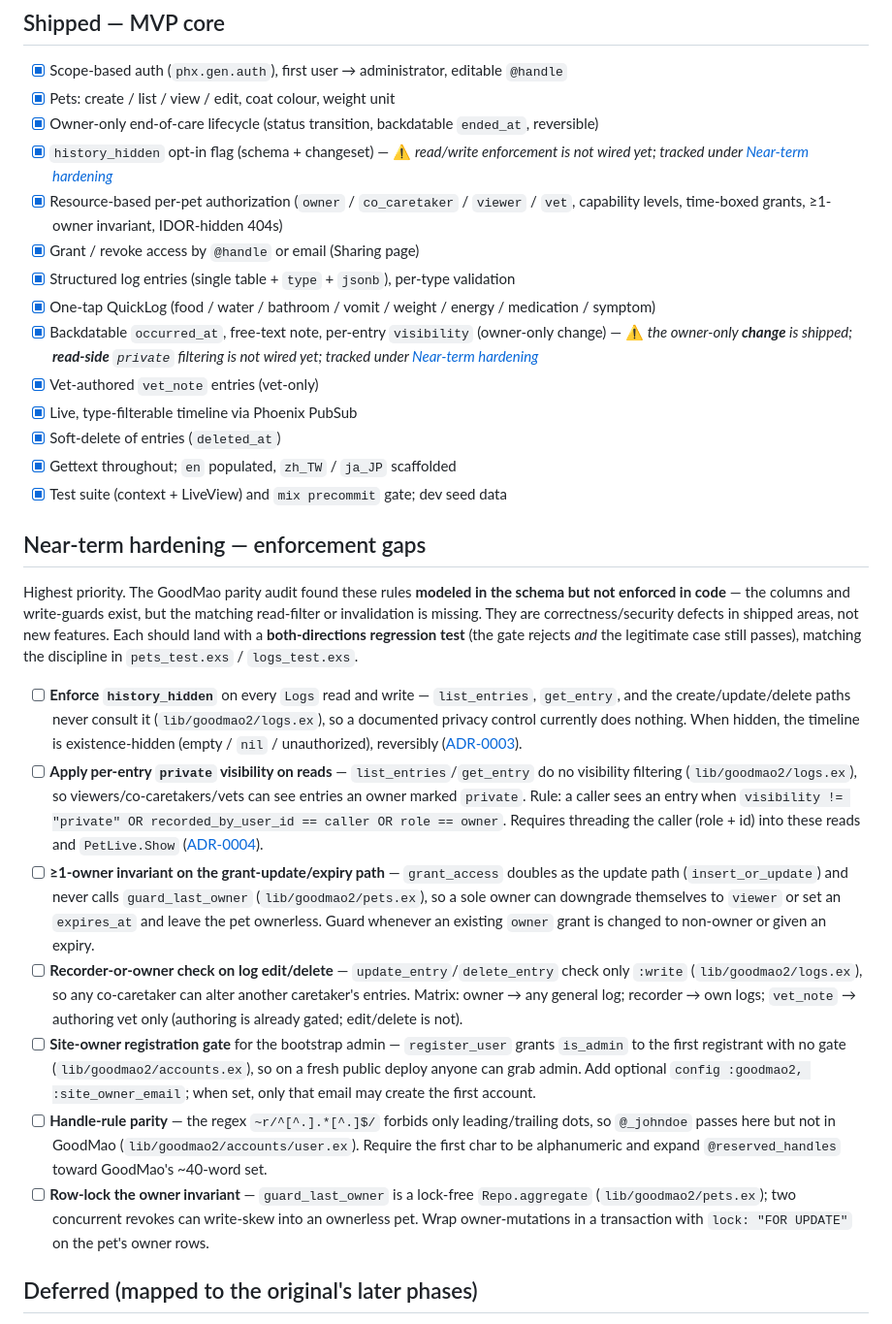
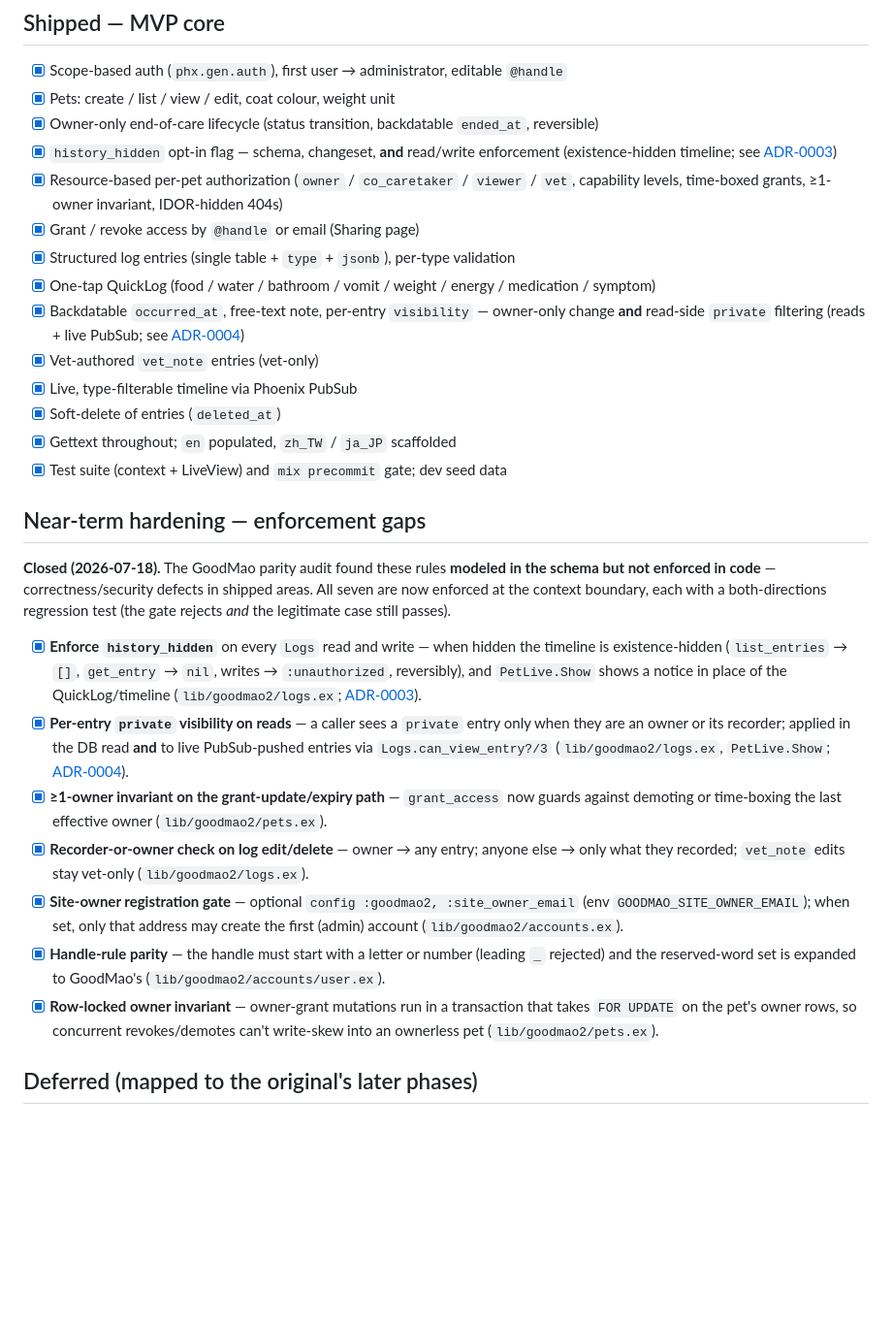
Before and after one commit to hiroshiyui/GoodMao2, a Markdown page: doc/roadmap.md, the part around the change. Shown at 97% size. GitHub-like rendering; blank space fills up the shorter version.

Commit message:
docs(roadmap): mark the near-term hardening items as closed
All seven enforcement-gap fixes from the parity audit are shipped and tested;
check them off, describe what landed, and de-warn the two "Shipped" lines that
previously flagged history_hidden and per-entry visibility as enforcement-pending.

Co-Authored-By: Claude Opus 4.8 (1M context) <noreply@anthropic.com>
Claude-Session: https://claude.ai/code/session_01DSxk6X8GJ8S4R89eBB2E1R

```diff
--- a/doc/roadmap.md
+++ b/doc/roadmap.md
@@ -65,16 +65,16 @@ carries authority rather than being anonymous advice.
 - [x] Scope-based auth (`phx.gen.auth`), first user → administrator, editable `@handle`
 - [x] Pets: create / list / view / edit, coat colour, weight unit
 - [x] Owner-only end-of-care lifecycle (status transition, backdatable `ended_at`, reversible)
-- [x] `history_hidden` opt-in flag (schema + changeset) — ⚠ *read/write enforcement is
-      not wired yet; tracked under [Near-term hardening](#near-term-hardening--enforcement-gaps)*
+- [x] `history_hidden` opt-in flag — schema, changeset, **and** read/write enforcement
+      (existence-hidden timeline; see [ADR-0003](adr/0003-pet-lifecycle.md))
 - [x] Resource-based per-pet authorization (`owner` / `co_caretaker` / `viewer` / `vet`,
       capability levels, time-boxed grants, ≥1-owner invariant, IDOR-hidden 404s)
 - [x] Grant / revoke access by `@handle` or email (Sharing page)
 - [x] Structured log entries (single table + `type` + `jsonb`), per-type validation
 - [x] One-tap QuickLog (food / water / bathroom / vomit / weight / energy / medication / symptom)
-- [x] Backdatable `occurred_at`, free-text note, per-entry `visibility` (owner-only change)
-      — ⚠ *the owner-only **change** is shipped; **read-side** `private` filtering is not
-      wired yet; tracked under [Near-term hardening](#near-term-hardening--enforcement-gaps)*
+- [x] Backdatable `occurred_at`, free-text note, per-entry `visibility` — owner-only change
+      **and** read-side `private` filtering (reads + live PubSub; see
+      [ADR-0004](adr/0004-log-visibility.md))
 - [x] Vet-authored `vet_note` entries (vet-only)
 - [x] Live, type-filterable timeline via Phoenix PubSub
 - [x] Soft-delete of entries (`deleted_at`)
@@ -83,42 +83,31 @@ carries authority rather than being anonymous advice.
 
 ## Near-term hardening — enforcement gaps
 
-Highest priority. The GoodMao parity audit found these rules **modeled in the schema but
-not enforced in code** — the columns and write-guards exist, but the matching read-filter
-or invalidation is missing. They are correctness/security defects in shipped areas, not new
-features. Each should land with a **both-directions regression test** (the gate rejects
-*and* the legitimate case still passes), matching the discipline in `pets_test.exs` /
-`logs_test.exs`.
+**Closed (2026-07-18).** The GoodMao parity audit found these rules **modeled in the schema
+but not enforced in code** — correctness/security defects in shipped areas. All seven are now
+enforced at the context boundary, each with a both-directions regression test (the gate
+rejects *and* the legitimate case still passes).
 
-- [ ] **Enforce `history_hidden`** on every `Logs` read and write — `list_entries`,
-      `get_entry`, and the create/update/delete paths never consult it (`lib/goodmao2/logs.ex`),
-      so a documented privacy control currently does nothing. When hidden, the timeline is
-      existence-hidden (empty / `nil` / unauthorized), reversibly ([ADR-0003](adr/0003-pet-lifecycle.md)).
-- [ ] **Apply per-entry `private` visibility on reads** — `list_entries`/`get_entry` do no
-      visibility filtering (`lib/goodmao2/logs.ex`), so viewers/co-caretakers/vets can see
-      entries an owner marked `private`. Rule: a caller sees an entry when
-      `visibility != "private" OR recorded_by_user_id == caller OR role == owner`. Requires
-      threading the caller (role + id) into these reads and `PetLive.Show`
-      ([ADR-0004](adr/0004-log-visibility.md)).
-- [ ] **≥1-owner invariant on the grant-update/expiry path** — `grant_access` doubles as the
-      update path (`insert_or_update`) and never calls `guard_last_owner` (`lib/goodmao2/pets.ex`),
-      so a sole owner can downgrade themselves to `viewer` or set an `expires_at` and leave the
-      pet ownerless. Guard whenever an existing `owner` grant is changed to non-owner or given
-      an expiry.
-- [ ] **Recorder-or-owner check on log edit/delete** — `update_entry`/`delete_entry` check only
-      `:write` (`lib/goodmao2/logs.ex`), so any co-caretaker can alter another caretaker's
-      entries. Matrix: owner → any general log; recorder → own logs; `vet_note` → authoring vet
-      only (authoring is already gated; edit/delete is not).
-- [ ] **Site-owner registration gate** for the bootstrap admin — `register_user` grants
-      `is_admin` to the first registrant with no gate (`lib/goodmao2/accounts.ex`), so on a
-      fresh public deploy anyone can grab admin. Add optional `config :goodmao2, :site_owner_email`;
-      when set, only that email may create the first account.
-- [ ] **Handle-rule parity** — the regex `~r/^[^.].*[^.]$/` forbids only leading/trailing dots,
-      so `@_johndoe` passes here but not in GoodMao (`lib/goodmao2/accounts/user.ex`). Require the
-      first char to be alphanumeric and expand `@reserved_handles` toward GoodMao's ~40-word set.
-- [ ] **Row-lock the owner invariant** — `guard_last_owner` is a lock-free `Repo.aggregate`
-      (`lib/goodmao2/pets.ex`); two concurrent revokes can write-skew into an ownerless pet.
-      Wrap owner-mutations in a transaction with `lock: "FOR UPDATE"` on the pet's owner rows.
+- [x] **Enforce `history_hidden`** on every `Logs` read and write — when hidden the timeline
+      is existence-hidden (`list_entries` → `[]`, `get_entry` → `nil`, writes → `:unauthorized`,
+      reversibly), and `PetLive.Show` shows a notice in place of the QuickLog/timeline
+      (`lib/goodmao2/logs.ex`; [ADR-0003](adr/0003-pet-lifecycle.md)).
+- [x] **Per-entry `private` visibility on reads** — a caller sees a `private` entry only when
+      they are an owner or its recorder; applied in the DB read **and** to live PubSub-pushed
+      entries via `Logs.can_view_entry?/3` (`lib/goodmao2/logs.ex`, `PetLive.Show`;
+      [ADR-0004](adr/0004-log-visibility.md)).
+- [x] **≥1-owner invariant on the grant-update/expiry path** — `grant_access` now guards
+      against demoting or time-boxing the last effective owner (`lib/goodmao2/pets.ex`).
+- [x] **Recorder-or-owner check on log edit/delete** — owner → any entry; anyone else → only
+      what they recorded; `vet_note` edits stay vet-only (`lib/goodmao2/logs.ex`).
+- [x] **Site-owner registration gate** — optional `config :goodmao2, :site_owner_email`
+      (env `GOODMAO_SITE_OWNER_EMAIL`); when set, only that address may create the first
+      (admin) account (`lib/goodmao2/accounts.ex`).
+- [x] **Handle-rule parity** — the handle must start with a letter or number (leading `_`
+      rejected) and the reserved-word set is expanded to GoodMao's (`lib/goodmao2/accounts/user.ex`).
+- [x] **Row-locked owner invariant** — owner-grant mutations run in a transaction that takes
+      `FOR UPDATE` on the pet's owner rows, so concurrent revokes/demotes can't write-skew into
+      an ownerless pet (`lib/goodmao2/pets.ex`).
 
 ## Deferred (mapped to the original's later phases)
 
```
